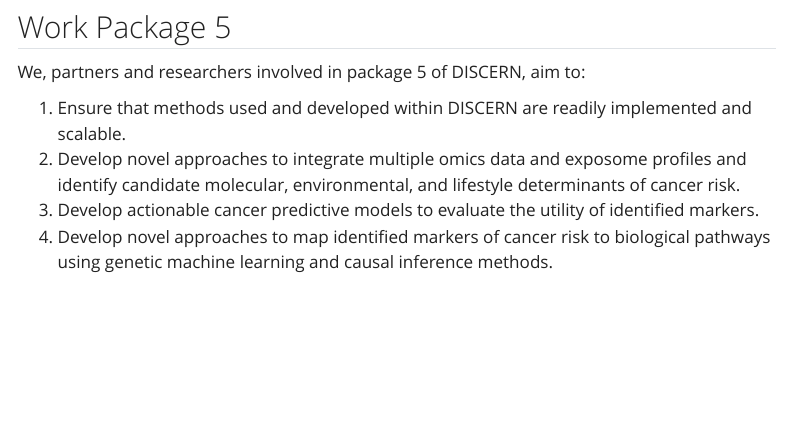
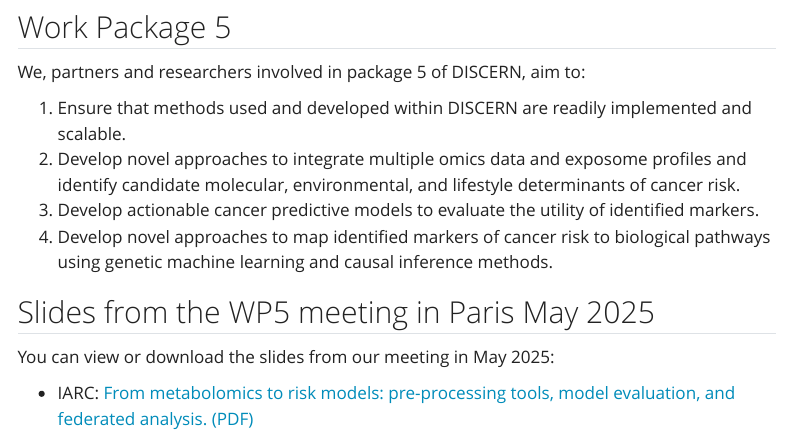
Before and after one commit to discern-wp5/discern-wp5.github.io, a Quarto document (index.qmd): the page in a window 1100 px wide, from 770 px down. Rendered offline with R 4.5, knitr and Pandoc in place of Quarto, with nearby package versions; menus at the side of the page are left out.

Commit message:
add slides(pdf) for IARC presentation WP5 meeting Paris May 2025

```diff
--- a/index.qmd
+++ b/index.qmd
@@ -21,3 +21,10 @@
 2. Develop novel approaches to integrate multiple omics data and exposome profiles and identify candidate molecular, environmental, and lifestyle determinants of cancer risk.
 3. Develop actionable cancer predictive models to evaluate the utility of identified markers.
 4. Develop novel approaches to map identified markers of cancer risk to biological pathways using genetic machine learning and causal inference methods.
+
+
+## Slides from the WP5 meeting in Paris May 2025
+
+You can view or download the slides from our meeting in May 2025:
+
+- IARC: [From metabolomics to risk models: pre-processing tools, model evaluation, and federated analysis. (PDF)](slides/Paris_WP5_meeting_May_2025_progress_report_IARC.pdf)
```
Also changed, not shown: slides/Paris_WP5_meeting_May_2025_progress_report_IARC.pdf (added).
